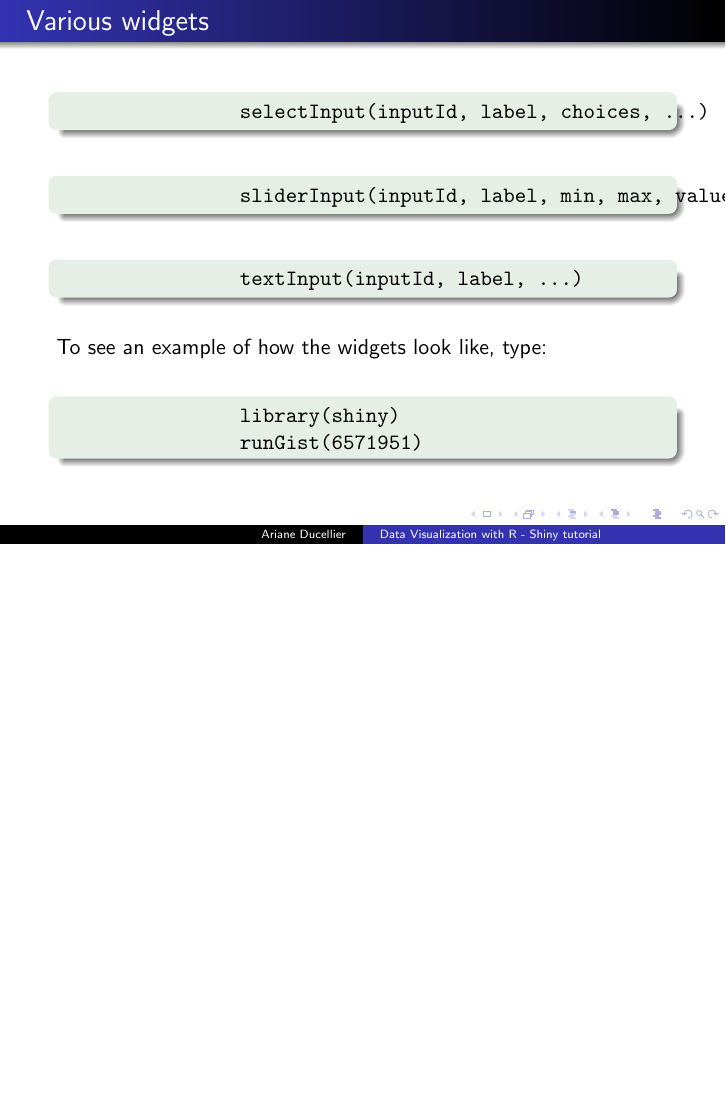
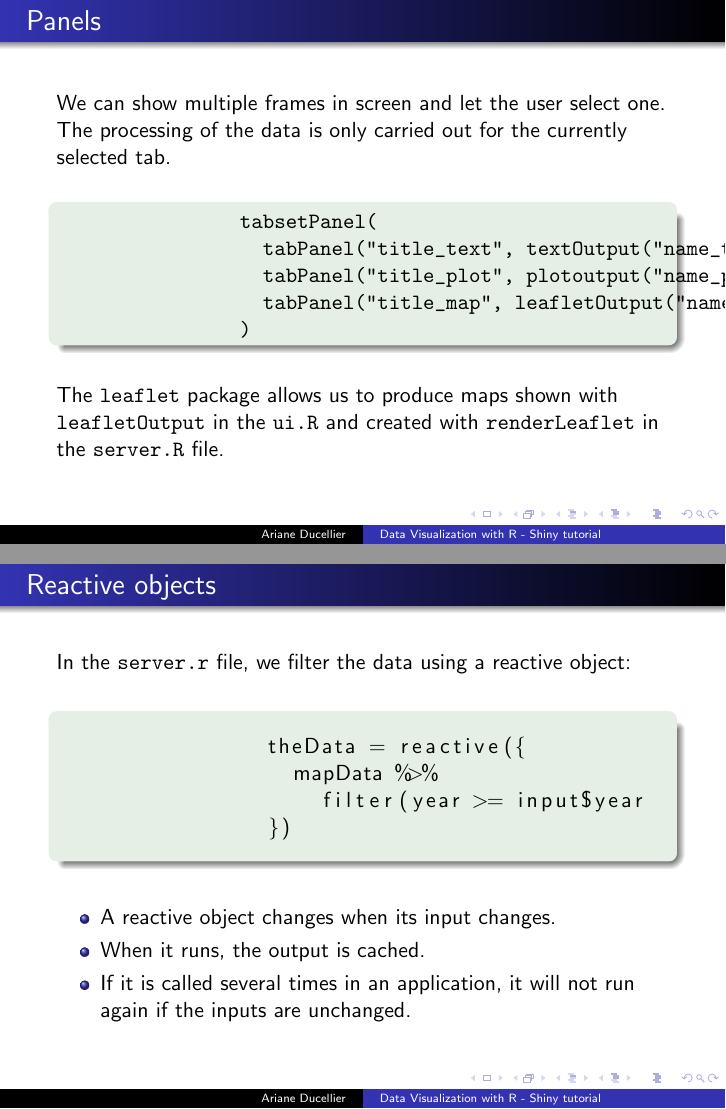
Before and after one commit to ArianeDucellier/data_visualization_R, LaTeX slides (tutorials/shiny.tex): page 13 of 13 before the commit and pages 14 and 15 of 15 after it, the two joined at a grey line, the shorter picture padded with empty space. Compiled offline with pdfLaTeX.

Commit message:
Finish shiny chapter 2

```diff
--- a/tutorials/shiny.tex
+++ b/tutorials/shiny.tex
@@ -5,6 +5,7 @@
 \usepackage{fancyvrb}
 \usepackage{gensymb}
 \usepackage{hyperref}
+\usepackage{listings}
 \usepackage{textcomp}
 \usepackage{tikz}
 
@@ -379,4 +380,53 @@
 
 	\end{frame}
 
+	\begin{frame}[fragile]
+		\frametitle{Panels}
+
+		We can show multiple frames in screen and let the user select one. The processing of the data is only carried out for the currently selected tab.
+
+		\vspace{1em}
+
+		\begin{exampleblock}{}
+		\begin{BVerbatim}
+		tabsetPanel(
+		  tabPanel("title_text", textOutput("name_text")),
+		  tabPanel("title_plot", plotoutput("name_plot")),
+		  tabPanel("title_map", leafletOutput("name_map"))
+		)
+		\end{BVerbatim}
+		\end{exampleblock}{}
+
+		\vspace{1em}
+
+		The \verb|leaflet| package allows us to produce maps shown with \verb|leafletOutput| in the \verb|ui.R| and created with \verb|renderLeaflet| in the \verb|server.R| file.
+
+	\end{frame}
+
+	\begin{frame}[fragile]
+		\frametitle{Reactive objects}
+
+		In the \verb|server.r| file, we filter the data using a reactive object:
+
+		\vspace{1em}
+
+		\begin{exampleblock}{}
+		\begin{lstlisting}
+		theData = reactive({
+		  mapData %>%
+		    filter(year >= input$year
+		})
+		\end{lstlisting}
+		\end{exampleblock}{}
+
+		\vspace{1em}
+
+		\begin{itemize}
+			\item A reactive object changes when its input changes.
+			\item When it runs, the output is cached.
+			\item If it is called several times in an application, it will not run again if the inputs are unchanged.
+		\end{itemize}
+
+	\end{frame}
+
 \end{document}
```
Also changed, not shown: labs/shiny_lab3.tex (added, +26 -0 lines), labs/shiny_lab3.pdf (added), tutorials/shiny.pdf, 8 other files.
